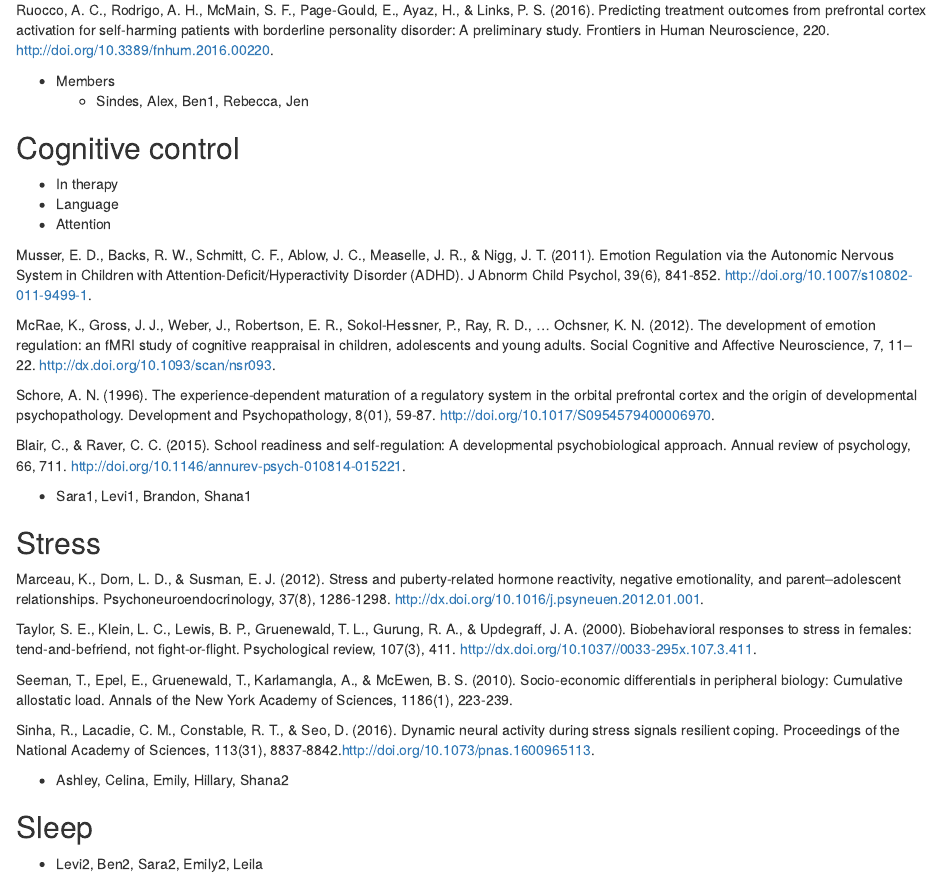
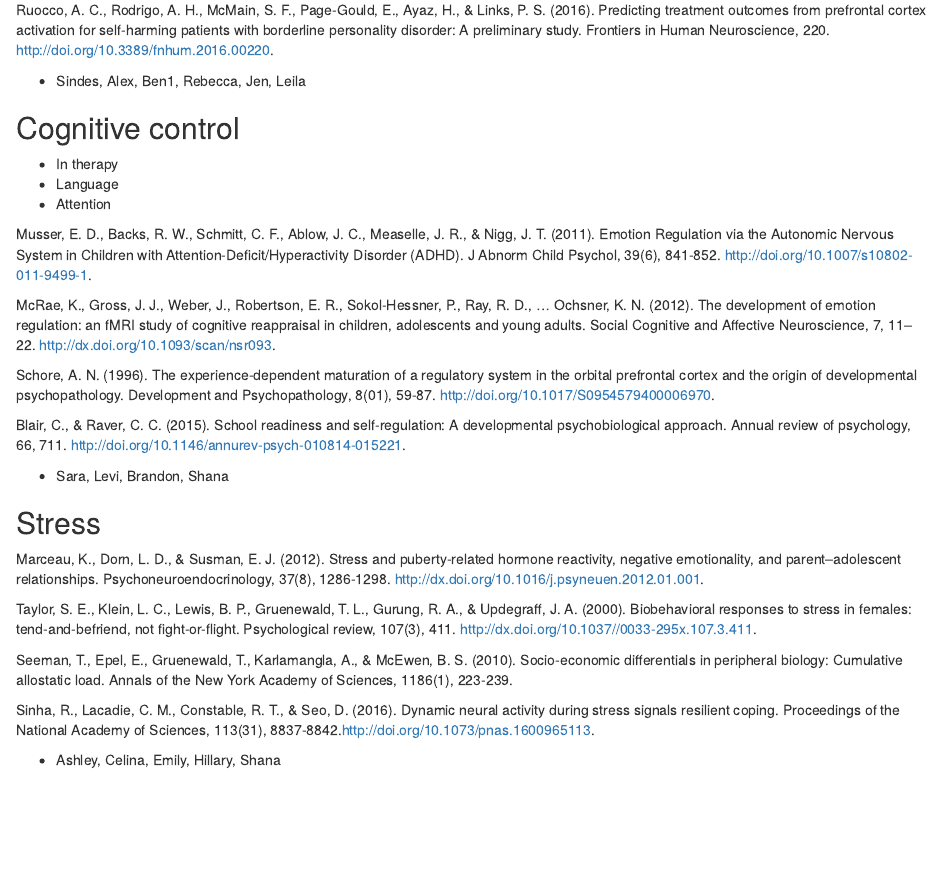
Before and after one commit to psu-psychology/psy-511-scan-fdns, an R Markdown document (lectures/511-2016-11-11.Rmd): the page in a window 1100 px wide, from 340 px down. The pictures show the output file lectures/511-2016-11-11.html that the author committed with the source, opened offline.

Commit message:
delete sleep group

```diff
--- a/lectures/511-2016-11-11.Rmd
+++ b/lectures/511-2016-11-11.Rmd
@@ -20,8 +20,7 @@ van Zutphen, L., Siep, N., Jacob, G. A., Goebel, R., & Arntz, A. (2015). Emotion
 
 Ruocco, A. C., Rodrigo, A. H., McMain, S. F., Page-Gould, E., Ayaz, H., & Links, P. S. (2016). Predicting treatment outcomes from prefrontal cortex activation for self-harming patients with borderline personality disorder: A preliminary study. Frontiers in Human Neuroscience, 220. http://doi.org/10.3389/fnhum.2016.00220.
 
-- Members
-    + Sindes, Alex, Ben1, Rebecca, Jen
+- Sindes, Alex, Ben1, Rebecca, Jen, Leila
 
 ## Cognitive control
 
@@ -37,7 +36,7 @@ Schore, A. N. (1996). The experience-dependent maturation of a regulatory system
 
 Blair, C., & Raver, C. C. (2015). School readiness and self-regulation: A developmental psychobiological approach. Annual review of psychology, 66, 711. http://doi.org/10.1146/annurev-psych-010814-015221.
 
-- Sara1, Levi1, Brandon, Shana1
+- Sara, Levi, Brandon, Shana
 
 ## Stress
 
@@ -49,8 +48,4 @@ Seeman, T., Epel, E., Gruenewald, T., Karlamangla, A., & McEwen, B. S. (2010). S
 
 Sinha, R., Lacadie, C. M., Constable, R. T., & Seo, D. (2016). Dynamic neural activity during stress signals resilient coping. Proceedings of the National Academy of Sciences, 113(31), 8837-8842.http://doi.org/10.1073/pnas.1600965113.
 
-- Ashley, Celina, Emily, Hillary, Shana2
-
-## Sleep
-
-- Levi2, Ben2, Sara2, Emily2, Leila
+- Ashley, Celina, Emily, Hillary, Shana
```
Also changed, not shown: lectures/511-2016-11-11.html.
